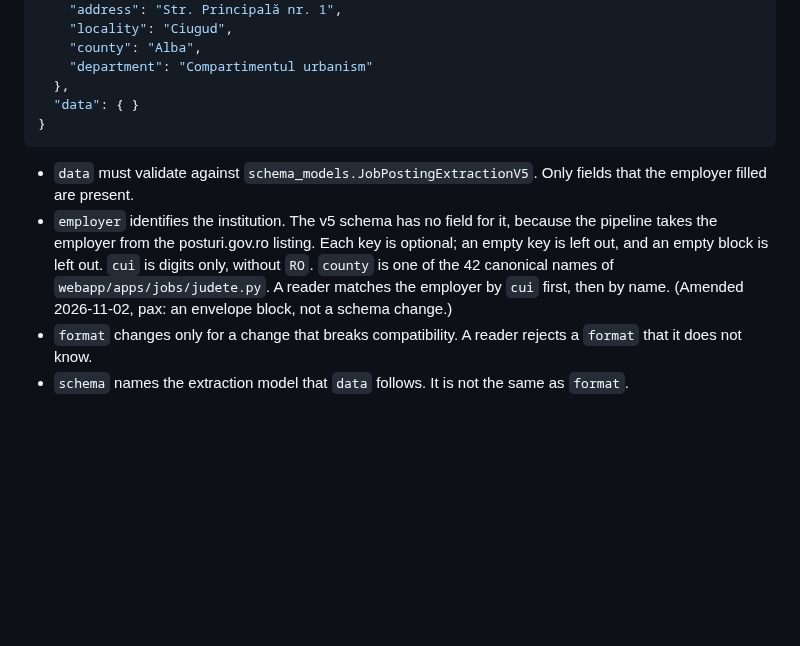
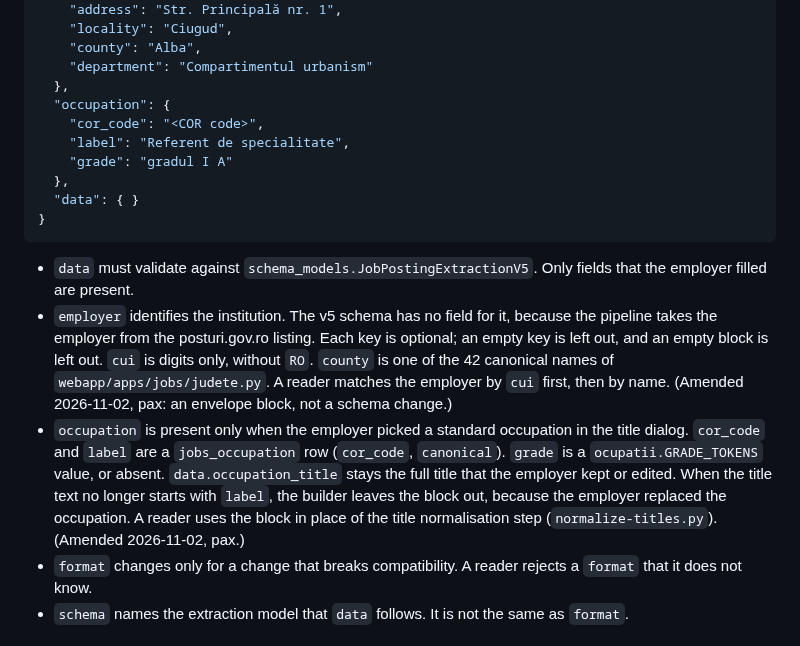
Before and after one commit to gov2-ro/posturi.gov.ro, a Markdown page: docs/decisions/0002-employer-posting-payload.md, the part around the change. Drawn GitHub-style; blank space fills up the shorter version.

Commit message:
docs: UX-EMP-04 title-picker brief; ADR 0002 occupation block
Co-Authored-By: Claude Opus 5.5 <noreply@anthropic.com>

````diff
--- a/docs/decisions/0002-employer-posting-payload.md
+++ b/docs/decisions/0002-employer-posting-payload.md
@@ -28,12 +28,18 @@ The payload is one JSON object:
     "county": "Alba",
     "department": "Compartimentul urbanism"
   },
+  "occupation": {
+    "cor_code": "<COR code>",
+    "label": "Referent de specialitate",
+    "grade": "gradul I A"
+  },
   "data": { }
 }
 ```
 
 - `data` must validate against `schema_models.JobPostingExtractionV5`. Only fields that the employer filled are present.
 - `employer` identifies the institution. The v5 schema has no field for it, because the pipeline takes the employer from the posturi.gov.ro listing. Each key is optional; an empty key is left out, and an empty block is left out. `cui` is digits only, without `RO`. `county` is one of the 42 canonical names of `webapp/apps/jobs/judete.py`. A reader matches the employer by `cui` first, then by name. (Amended 2026-11-02, pax: an envelope block, not a schema change.)
+- `occupation` is present only when the employer picked a standard occupation in the title dialog. `cor_code` and `label` are a `jobs_occupation` row (`cor_code`, `canonical`). `grade` is a `ocupatii.GRADE_TOKENS` value, or absent. `data.occupation_title` stays the full title that the employer kept or edited. When the title text no longer starts with `label`, the builder leaves the block out, because the employer replaced the occupation. A reader uses the block in place of the title normalisation step (`normalize-titles.py`). (Amended 2026-11-02, pax.)
 - `format` changes only for a change that breaks compatibility. A reader rejects a `format` that it does not know.
 - `schema` names the extraction model that `data` follows. It is not the same as `format`.
 
````
Also changed, not shown: docs/backlog.md (+1 -0 lines), docs/briefs/2026-11-02-employer-title-picker.md (added, +87 -0 lines).
